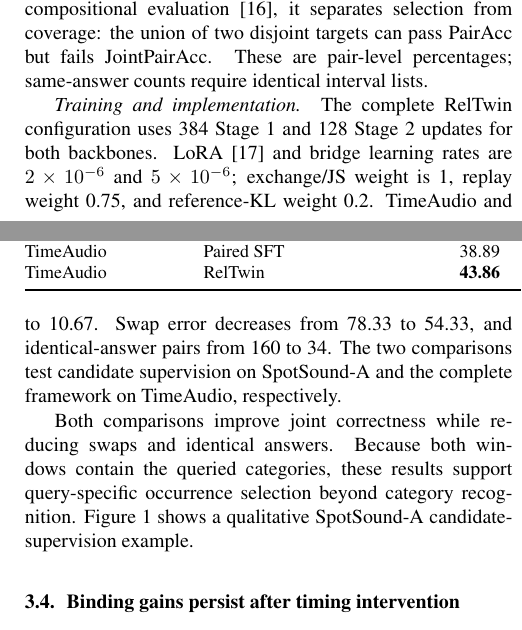
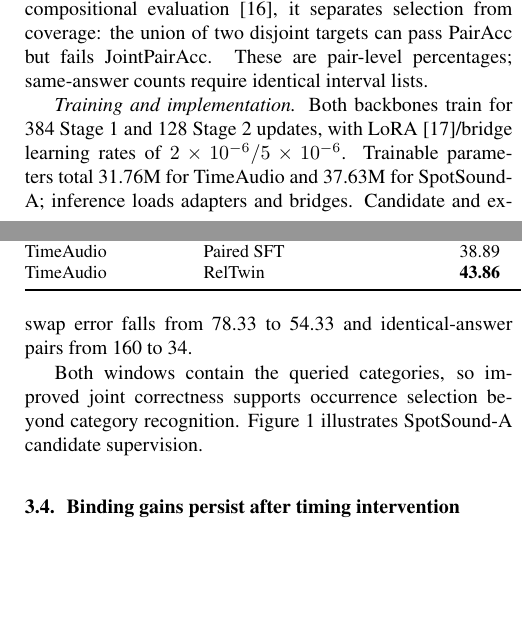
Before and after one commit to tzctzctzctzc/RELTWIN, a LaTeX paper (main.tex, which reads sections/bridge_results.tex, sections/experiments.tex): two parts of the columns of pages 3 and 4 of 5, joined at a grey line, cut so that both start at the same text, the shorter picture padded with empty space. Compiled offline with pdfLaTeX.

```diff
--- a/sections/bridge_results.tex
+++ b/sections/bridge_results.tex
@@ -3,4 +3,4 @@
 
-TimeAudio compares paired SFT with the two-stage RelTwin framework after 384+128 updates. Relation mIoU increases from 38.89 to 43.86, and JointPairAcc from 2.67 to 10.67. Swap error decreases from 78.33 to 54.33, and identical-answer pairs from 160 to 34. The two comparisons test candidate supervision on SpotSound-A and the complete framework on TimeAudio, respectively.
+TimeAudio compares paired SFT with complete two-stage RelTwin after 384+128 updates. Relation mIoU rises from 38.89 to 43.86 and JointPairAcc from 2.67 to 10.67; swap error falls from 78.33 to 54.33 and identical-answer pairs from 160 to 34.
 
-Both comparisons improve joint correctness while reducing swaps and identical answers. Because both windows contain the queried categories, these results support query-specific occurrence selection beyond category recognition. Figure~\ref{fig:pair} shows a qualitative SpotSound-A candidate-supervision example.
+Both windows contain the queried categories, so improved joint correctness supports occurrence selection beyond category recognition. Figure~\ref{fig:pair} illustrates SpotSound-A candidate supervision.
--- a/sections/experiments.tex
+++ b/sections/experiments.tex
@@ -10,7 +10,9 @@
 Public benchmarks use set-mIoU and R1 at IoU 0.3/0.5, with predictions clipped to the recording duration. For inverse-query pairs, let $u_{ij}=\setiou(\widehat W_i,W_j)$, where $\setiou(S,G)=|S\cap G|/|S\cup G|$ and an empty union scores zero. PairAcc requires $\min(u_{++},u_{--})\geq0.5$; a swap occurs if $u_{++}\leq u_{+-}$ or $u_{--}\leq u_{-+}$, including ties. JointPairAcc requires PairAcc without a swap. Inspired by paired compositional evaluation~\cite{thrush2022winoground}, it separates selection from coverage: the union of two disjoint targets can pass PairAcc but fails JointPairAcc. These are pair-level percentages; same-answer counts require identical interval lists.
 
 \textit{Training and implementation.}
-The complete RelTwin configuration uses 384 Stage~1 and 128 Stage~2 updates for both backbones. LoRA~\cite{hu2022lora} and bridge learning rates are $2\times10^{-6}$ and $5\times10^{-6}$; exchange/JS weight is~1, replay weight~0.75, and reference-KL weight~0.2. TimeAudio and SpotSound-A use 31.76M and 37.63M trainable parameters, respectively; both use seed~0 and load adapter+bridge weights at inference. We use $\lambda=\gamma=1$, $\beta=0.75$, $\kappa=0.2$, $\tau=1$, $\tau_q=0.15$, and 15\% interval expansion with a 0.05\,s minimum. Decoding is greedy with one beam and at most 128 new tokens.
+Both backbones train for 384 Stage~1 and 128 Stage~2 updates, with LoRA~\cite{hu2022lora}/bridge learning rates of $2\times10^{-6}/5\times10^{-6}$. Trainable parameters total 31.76M for TimeAudio and 37.63M for SpotSound-A; inference loads adapters and bridges. Candidate and exchange/JS weights are $\lambda=\gamma=1$, replay weight $\beta=0.75$, and reference-KL weight $\kappa=0.2$; $\tau=1$, $\tau_q=0.15$. Interval expansion is 15\% (minimum 0.05\,s). Decoding is greedy, with one beam and at most 128 new tokens.
+
+In the TimeAudio training protocol, category queries target both occurrences of $A$ or $B$; category:relation pairs enter the paired objective at 3:1. Replay mixes Clotho-Moment training~\cite{munakata2025amr}, synthetic scale/cardinality data, TEMPO training~\cite{kulkarni2026tempo}, and AudioGrounding training~\cite{xu2021grounding} at 4:3:2:1.
 
 The SpotSound-A comparison in Table~\ref{tab:training} isolates Stage~1 competition. Paired SFT uses $\lambda=0$ and candidate supervision $\lambda=1$, both with $\gamma=0$ and $\beta=0.5$. They share initialization, data, order, and 256 AdamW~\cite{loshchilov2019adamw} updates at $5\times10^{-6}$, with zero weight decay and gradient clipping~1. LoRA has rank~8, $\alpha=16$, dropout~0.1, and 20.19M trainable parameters. Each update accumulates one inverse-query pair and one replay query. Candidate supervision adds four gradient-free answer scores and weighted gradient recomputation to SFT's two positive-answer backpropagations. All variants use 16\,kHz mono audio, bfloat16, and direct timestamp generation.
 
```
Also changed, not shown: ISSUES.md (+2 -0 lines), CHANGELOG.md, paper.pdf, sections/bridge_results.tex (2 more changed lines).
